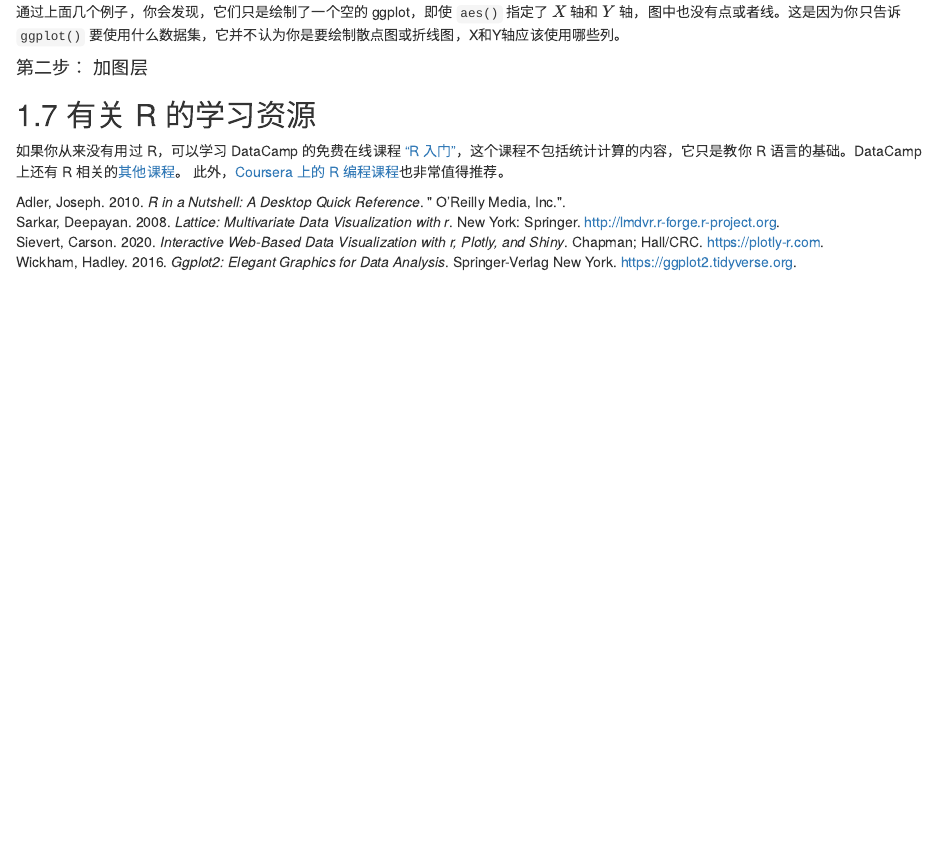
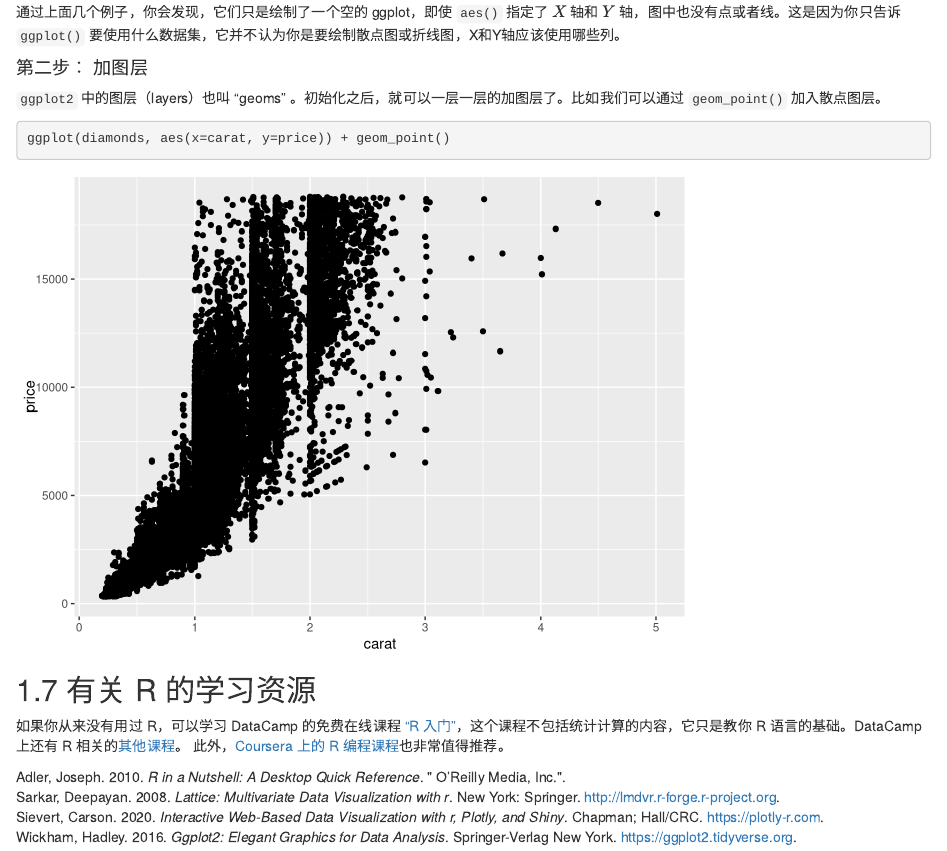
Before and after one commit to Zane-Chou/statscompbook, an R Markdown document (01-R.Rmd): the page in a window 1100 px wide, from 1630 px down. Rendered offline with R 4.5, knitr and Pandoc, with nearby package versions; drawn as R Markdown's standard HTML page in place of the format the file asks for; code that draws random numbers runs with fixed seeds of ours; some code elsewhere in the file could not run offline.

Commit message:
add 2nd step of ggplot

````diff
--- a/01-R.Rmd
+++ b/01-R.Rmd
@@ -587,6 +587,12 @@ ggplot(diamonds, aes(x = carat), color = 'orange3')
 
 #### 第二步： 加图层 {-}
 
+`ggplot2` 中的图层（layers）也叫 “geoms” 。初始化之后，就可以一层一层的加图层了。比如我们可以通过 `geom_point()` 加入散点图层。
+
+```{r}
+ggplot(diamonds, aes(x=carat, y=price)) + geom_point()
+```
+
 
 
 ## 有关 R 的学习资源
````
